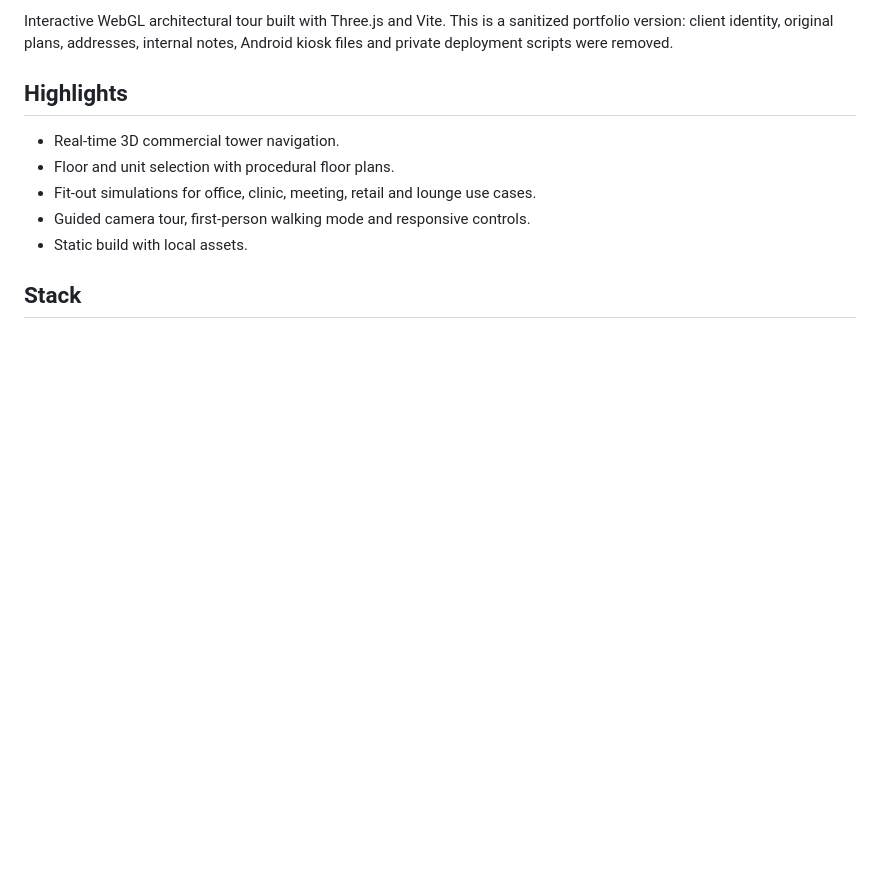
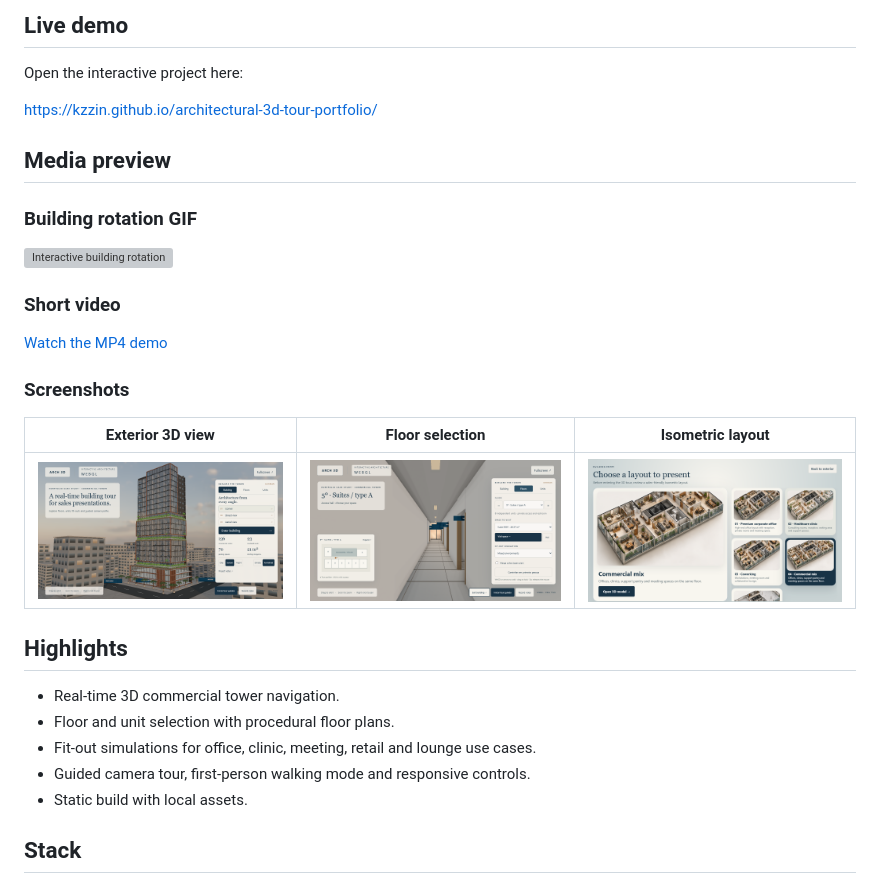
Before and after one commit to KzziN/architectural-3d-tour-portfolio, a Markdown page: README.md, the part around one of its changes. Rendered like a GitHub page; pictures changed too: docs/screenshots/exterior.png (added), docs/screenshots/floor-selection.png (added), docs/screenshots/isometric-layout.png (added); blank space fills up the shorter version; grey boxes are pictures that could not be loaded.

Commit message:
docs: add project media previews

```diff
--- a/README.md
+++ b/README.md
@@ -4,5 +4,25 @@
 
-Interactive WebGL architectural tour built with Three.js and Vite. This is a sanitized portfolio version: client identity, original plans, addresses, internal notes, Android kiosk files and private deployment scripts were removed.
+## Live demo
+
+Open the interactive project here:
+
+[https://kzzin.github.io/architectural-3d-tour-portfolio/](https://kzzin.github.io/architectural-3d-tour-portfolio/)
+
+## Media preview
+
+### Building rotation GIF
+
+![Interactive building rotation](docs/demo-building-tour.gif)
+
+### Short video
+
+[Watch the MP4 demo](docs/demo-building-tour.mp4)
+
+### Screenshots
+
+| Exterior 3D view | Floor selection | Isometric layout |
+|---|---|---|
+| ![Exterior 3D view](docs/screenshots/exterior.png) | ![Floor selection](docs/screenshots/floor-selection.png) | ![Isometric layout](docs/screenshots/isometric-layout.png) |
 
 ## Highlights
 
```
Also changed, not shown: other parts of README.md (+1 -1 lines), docs/qa/debug-page.png (deleted), docs/qa/local-3d-visible.png (deleted), 2 other files.
